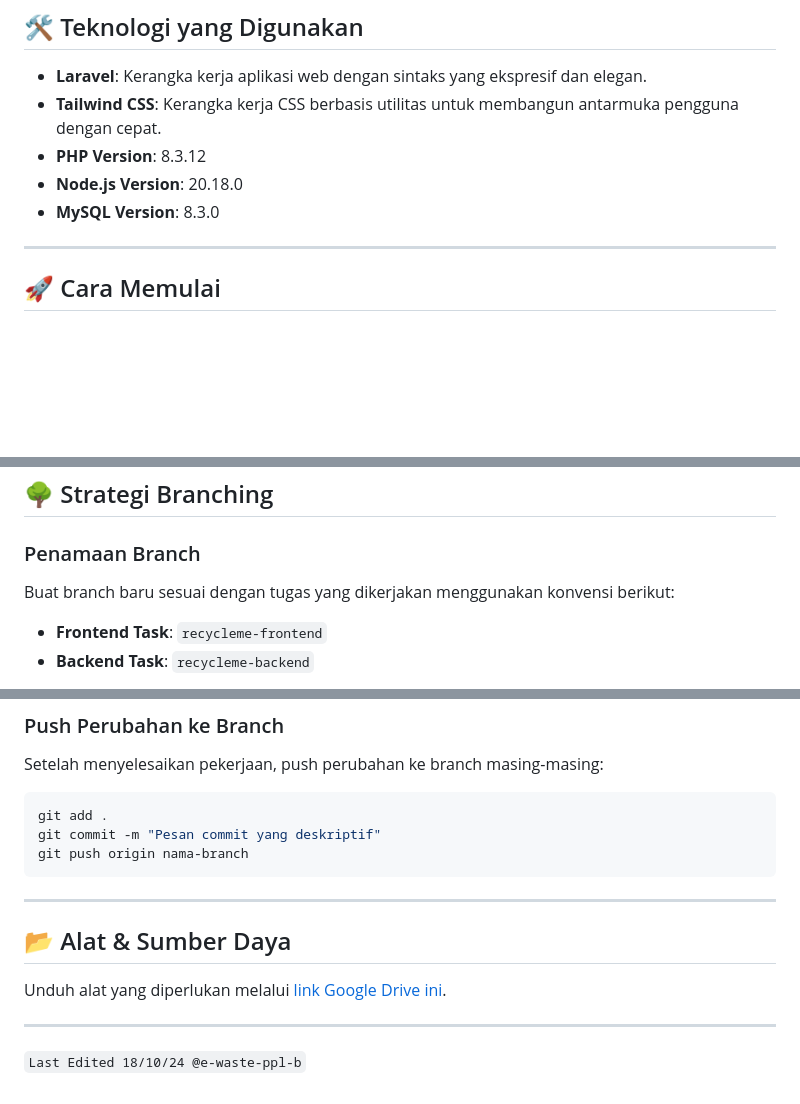
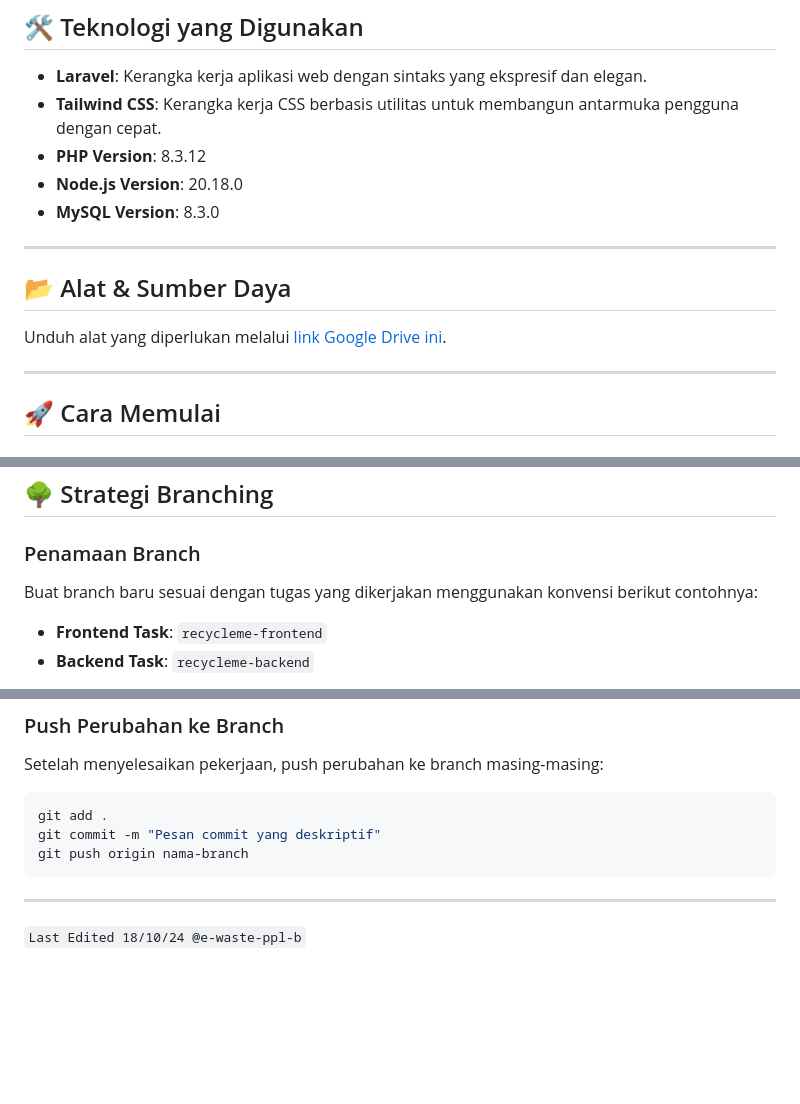
Before and after one commit to ProyekPerangkatLunak-B/e-wastepas, a Markdown page: README.md, 3 parts joined by grey strips. Rendered like a GitHub page; blank space fills up the shorter version.

Commit message:
UPDATE README : Styling pada readme pt2

```diff
--- a/README.md
+++ b/README.md
@@ -21,6 +20,12 @@ Proyek ini bertujuan untuk membangun aplikasi web pengelolaan limbah elektronik
 - **PHP Version**: 8.3.12
 - **Node.js Version**: 20.18.0
 - **MySQL Version**: 8.3.0
+
+---
+
+## 📂 Alat & Sumber Daya
+
+Unduh alat yang diperlukan melalui [link Google Drive ini](https://drive.google.com/drive/u/2/folders/1vTMnaYzjjx-OneLvWd6MSWwhzj2SkoRr).
 
 ---
 
@@ -95,7 +100,7 @@ npm run dev
 
 ### Penamaan Branch
 
-Buat branch baru sesuai dengan tugas yang dikerjakan menggunakan konvensi berikut:
+Buat branch baru sesuai dengan tugas yang dikerjakan menggunakan konvensi berikut contohnya:
 
 - **Frontend Task**: `recycleme-frontend`
 - **Backend Task**: `recycleme-backend`
@@ -141,10 +146,4 @@ git push origin nama-branch
 
 ---
 
-## 📂 Alat & Sumber Daya
-
-Unduh alat yang diperlukan melalui [link Google Drive ini](https://drive.google.com/drive/u/2/folders/1vTMnaYzjjx-OneLvWd6MSWwhzj2SkoRr).
-
----
-
 `Last Edited 18/10/24 @e-waste-ppl-b`
```
Also changed, not shown: other parts of README.md (+2 -3 lines).
